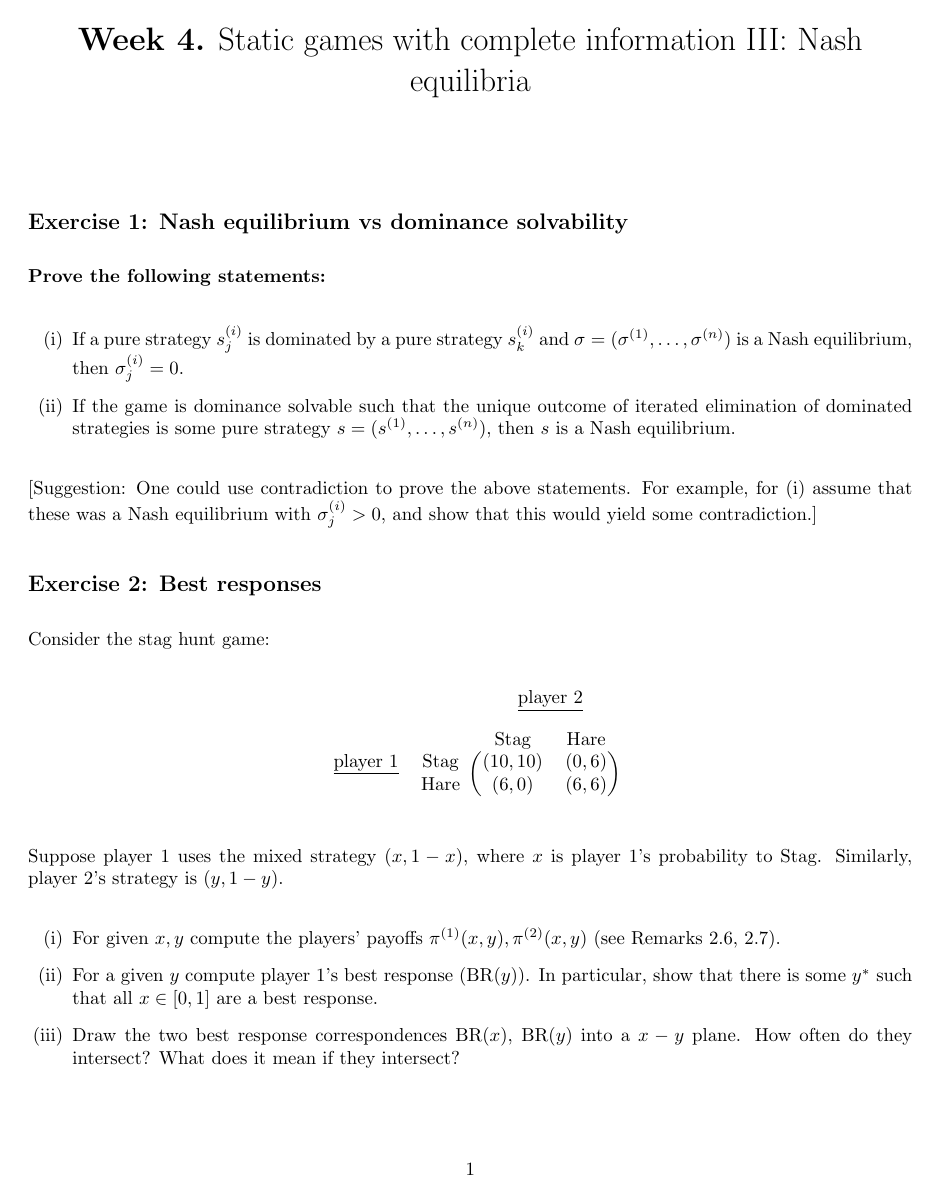
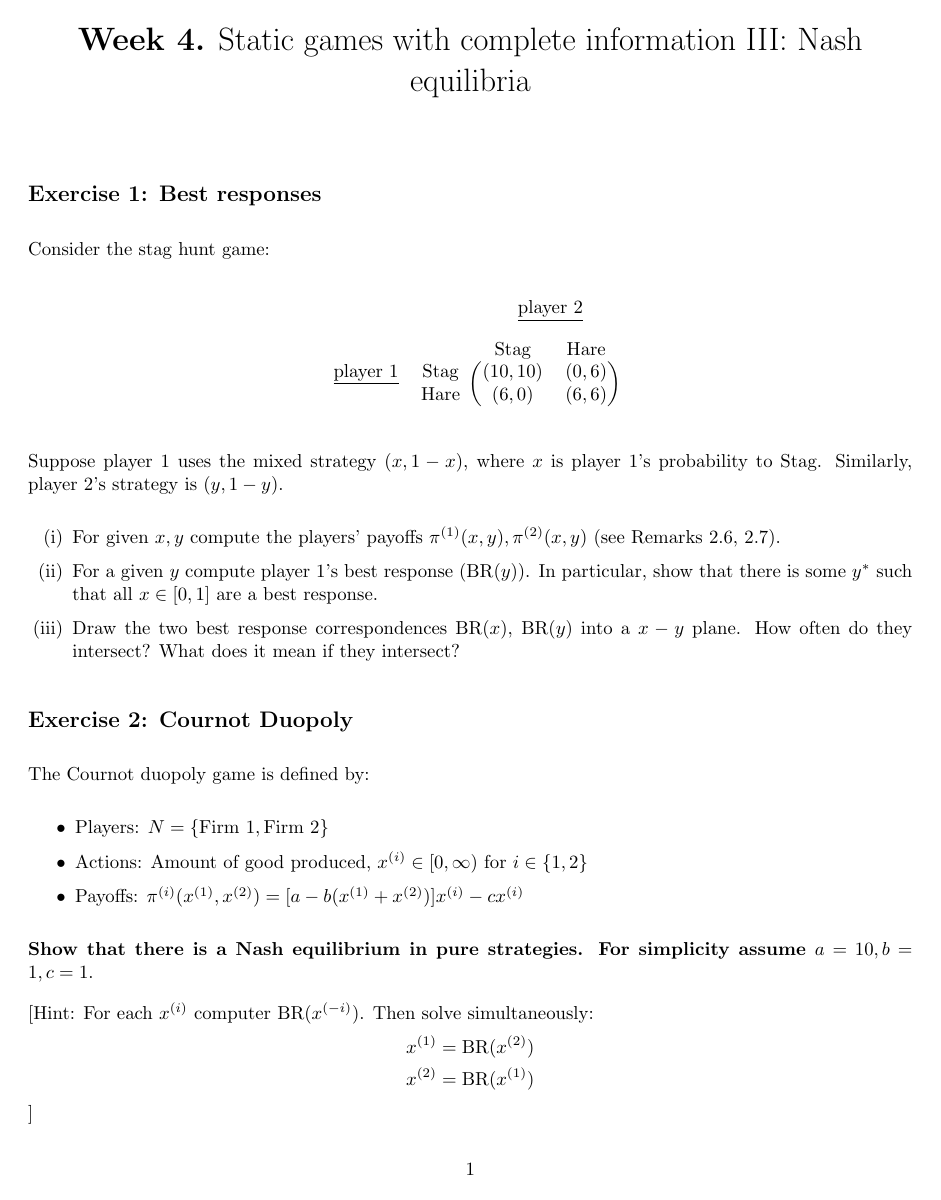
Before and after one commit to DYNOSOBs/social-behaviour, a LaTeX problem sheet (teaching/classical_game_theory/exercises/w4.tex): page 1 of 3 before the commit and page 1 of 2 after it. Compiled offline with pdfLaTeX.

Commit message:
move exercise to bonus & remove exercise 1

```diff
--- a/teaching/classical_game_theory/exercises/w4.tex
+++ b/teaching/classical_game_theory/exercises/w4.tex
@@ -17,26 +17,9 @@
 
 \begin{document}
 \maketitle
-\vspace{-1cm}
+\vspace{-1.5cm}
 
-\subsection*{Exercise 1: Nash equilibrium vs dominance solvability}
-
-\textbf{Prove the following statements:}
-
-\begin{enumerate}[(i)]
-    \item If a pure strategy \(s^{(i)}_{j}\) is dominated by a pure strategy \(s^{(i)}_{k}\) and
-    \(\sigma = (\sigma^{(1)}, \dots, \sigma^{(n)})\) is a Nash equilibrium, then
-    \(\sigma^{(i)}_{j}=0\).
-    \item If the game is dominance solvable such that the unique outcome of
-    iterated elimination of dominated strategies is some pure strategy
-    \(s=(s^{(1)}, \dots, s^{(n)})\), then \(s\) is a Nash equilibrium.
-\end{enumerate}
-
-[Suggestion: One could use contradiction to prove the above statements. For example, for (i)
-assume that these was a Nash equilibrium with \(\sigma^{(i)}_{j}>0\), and show
-that this would yield some contradiction.]
-
-\subsection*{Exercise 2: Best responses}
+\subsection*{Exercise 1: Best responses}
 
 Consider the stag hunt game:
 
@@ -65,3 +48,4 @@ probability to Stag. Similarly, player 2's strategy is \((y, 1 - y)\).
     intersect?
 \end{enumerate}
 
+\subsection*{Exercise 2: Cournot Duopoly}
```
Also changed, not shown: teaching/classical_game_theory/exercises/w4.pdf, teaching/classical_game_theory/exercises/w4.tex (27 more changed lines).
